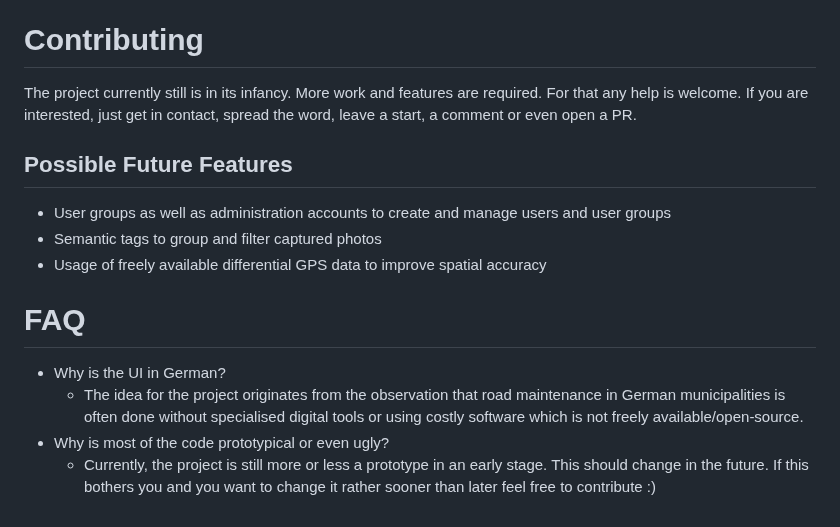
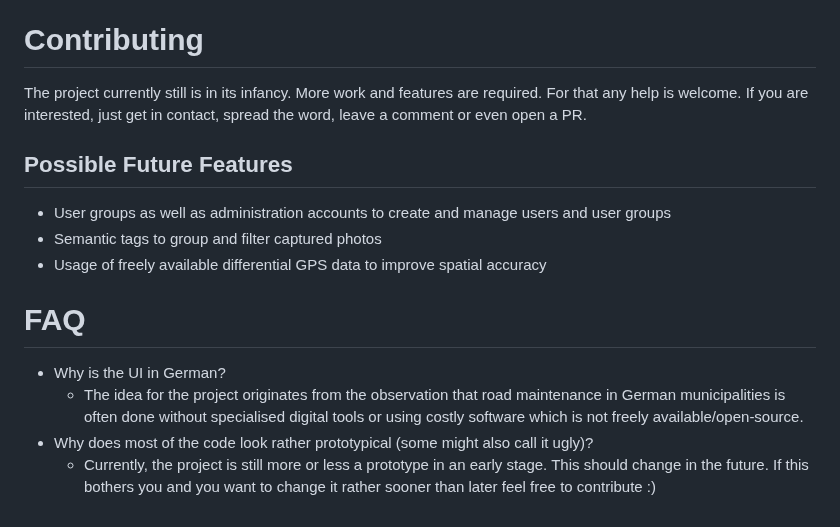
Before and after one commit to Tobias314/street_manta, a Markdown page: README.md, the part around the change. GitHub-like rendering.

```diff
--- a/README.md
+++ b/README.md
@@ -24,7 +24,7 @@ Please note that this deployment is for demonstration purposes only and should n
 - More to come...
 
 # Contributing
-The project currently still is in its infancy. More work and features are required. For that any help is welcome. If you are interested, just get in contact, spread the word, leave a start, a comment or even open a PR.
+The project currently still is in its infancy. More work and features are required. For that any help is welcome. If you are interested, just get in contact, spread the word, leave a comment or even open a PR.
 
 ## Possible Future Features
 - User groups as well as administration accounts to create and manage users and user groups
@@ -34,5 +34,5 @@ The project currently still is in its infancy. More work and features are requir
 # FAQ
 - Why is the UI in German?
    - The idea for the project originates from the observation that road maintenance in German municipalities is often done without specialised digital tools or using costly software which is not freely available/open-source.
-- Why is most of the code prototypical or even ugly?
+- Why does most of the code look rather prototypical (some might also call it ugly)?
     - Currently, the project is still more or less a prototype in an early stage. This should change in the future. If this bothers you and you want to change it rather sooner than later feel free to contribute :)
```
